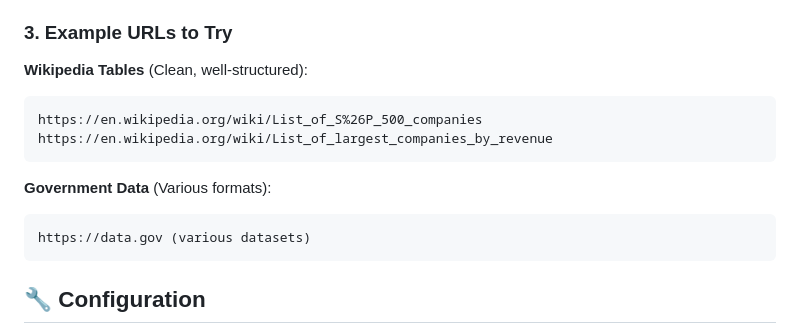
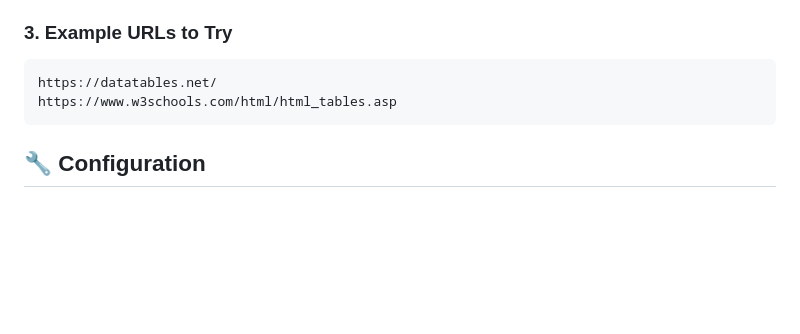
Before and after one commit to SethiNik/Data_Ingestion_System, a Markdown page: README.md, the part around the change. GitHub-like rendering; blank space fills up the shorter version.

````diff
--- a/README.md
+++ b/README.md
@@ -105,16 +105,13 @@ metabase    Running   0.0.0.0:3000->3000/tcp
 
 ### 3. Example URLs to Try
 
-**Wikipedia Tables** (Clean, well-structured):
+
 ```
-https://en.wikipedia.org/wiki/List_of_S%26P_500_companies
-https://en.wikipedia.org/wiki/List_of_largest_companies_by_revenue
+https://datatables.net/
+https://www.w3schools.com/html/html_tables.asp
 ```
 
-**Government Data** (Various formats):
-```
-https://data.gov (various datasets)
-```
+
 
 ## 🔧 Configuration
 
````
